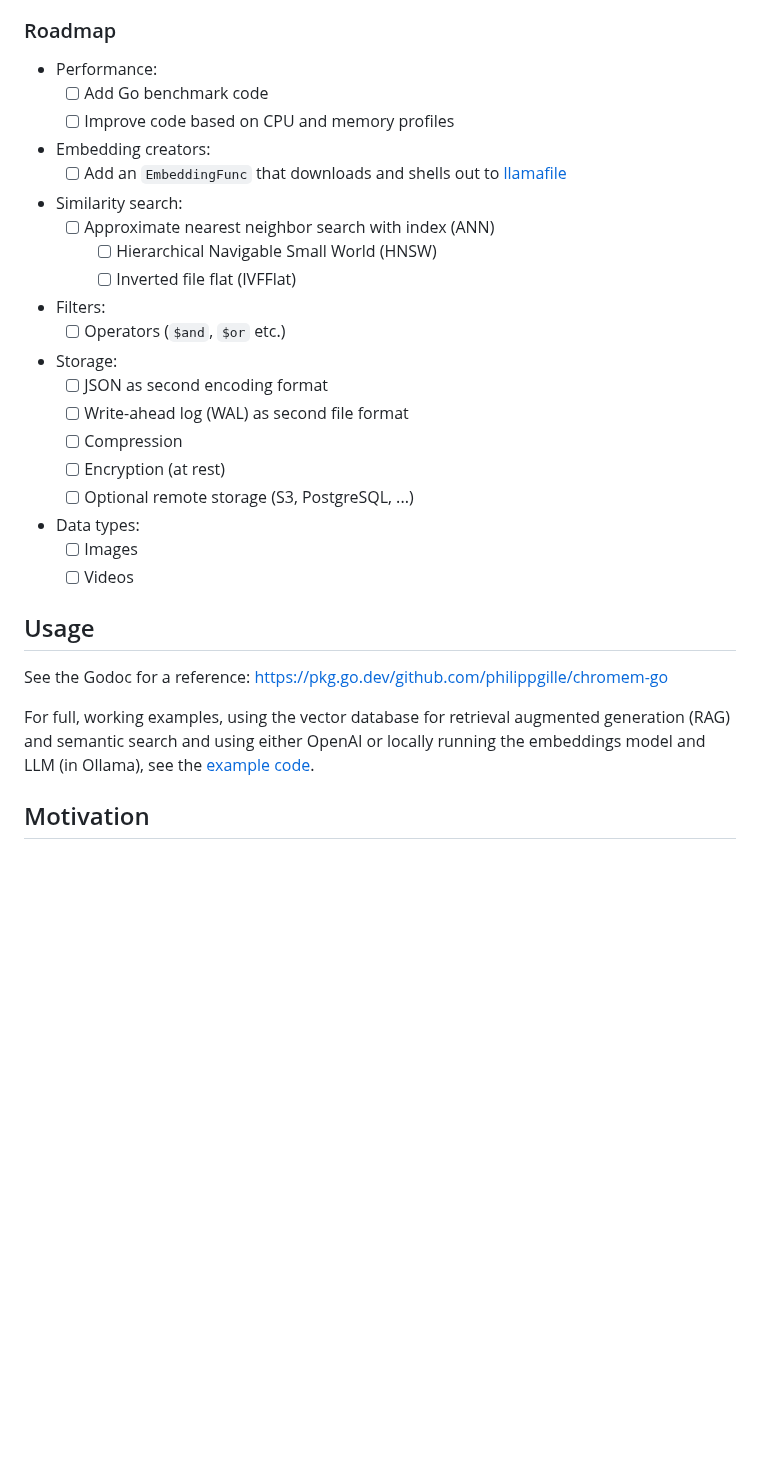
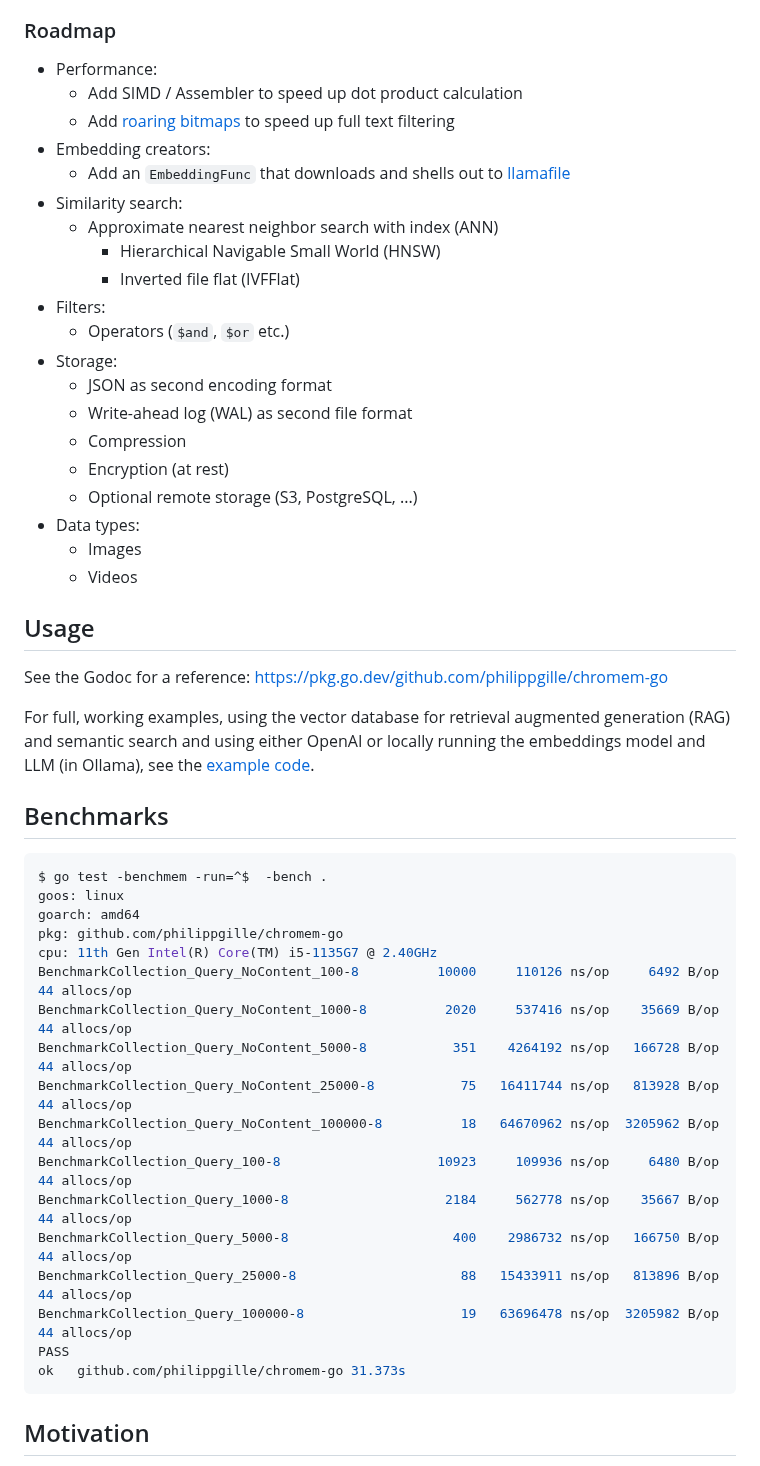
Before and after one commit to philippgille/chromem-go, a Markdown page: README.md, the part around one of its changes. Drawn GitHub-style; blank space fills up the shorter version.

````diff
--- a/README.md
+++ b/README.md
@@ -156,31 +155,53 @@ See the Godoc for details: <https://pkg.go.dev/github.com/philippgille/chromem-g
 ### Roadmap
 
 - Performance:
-  - [ ] Add Go benchmark code
-  - [ ] Improve code based on CPU and memory profiles
+  - Add SIMD / Assembler to speed up dot product calculation
+  - Add [roaring bitmaps](https://github.com/RoaringBitmap/roaring) to speed up full text filtering
 - Embedding creators:
-  - [ ] Add an `EmbeddingFunc` that downloads and shells out to [llamafile](https://github.com/Mozilla-Ocho/llamafile)
+  - Add an `EmbeddingFunc` that downloads and shells out to [llamafile](https://github.com/Mozilla-Ocho/llamafile)
 - Similarity search:
-  - [ ] Approximate nearest neighbor search with index (ANN)
-    - [ ] Hierarchical Navigable Small World (HNSW)
-    - [ ] Inverted file flat (IVFFlat)
+  - Approximate nearest neighbor search with index (ANN)
+    - Hierarchical Navigable Small World (HNSW)
+    - Inverted file flat (IVFFlat)
 - Filters:
-  - [ ] Operators (`$and`, `$or` etc.)
+  - Operators (`$and`, `$or` etc.)
 - Storage:
-  - [ ] JSON as second encoding format
-  - [ ] Write-ahead log (WAL) as second file format
-  - [ ] Compression
-  - [ ] Encryption (at rest)
-  - [ ] Optional remote storage (S3, PostgreSQL, ...)
+  - JSON as second encoding format
+  - Write-ahead log (WAL) as second file format
+  - Compression
+  - Encryption (at rest)
+  - Optional remote storage (S3, PostgreSQL, ...)
 - Data types:
-  - [ ] Images
-  - [ ] Videos
+  - Images
+  - Videos
 
 ## Usage
 
 See the Godoc for a reference: <https://pkg.go.dev/github.com/philippgille/chromem-go>
 
 For full, working examples, using the vector database for retrieval augmented generation (RAG) and semantic search and using either OpenAI or locally running the embeddings model and LLM (in Ollama), see the [example code](examples).
+
+## Benchmarks
+
+```console
+$ go test -benchmem -run=^$  -bench .
+goos: linux
+goarch: amd64
+pkg: github.com/philippgille/chromem-go
+cpu: 11th Gen Intel(R) Core(TM) i5-1135G7 @ 2.40GHz
+BenchmarkCollection_Query_NoContent_100-8          10000     110126 ns/op     6492 B/op       44 allocs/op
+BenchmarkCollection_Query_NoContent_1000-8          2020     537416 ns/op    35669 B/op       44 allocs/op
+BenchmarkCollection_Query_NoContent_5000-8           351    4264192 ns/op   166728 B/op       44 allocs/op
+BenchmarkCollection_Query_NoContent_25000-8           75   16411744 ns/op   813928 B/op       44 allocs/op
+BenchmarkCollection_Query_NoContent_100000-8          18   64670962 ns/op  3205962 B/op       44 allocs/op
+BenchmarkCollection_Query_100-8                    10923     109936 ns/op     6480 B/op       44 allocs/op
+BenchmarkCollection_Query_1000-8                    2184     562778 ns/op    35667 B/op       44 allocs/op
+BenchmarkCollection_Query_5000-8                     400    2986732 ns/op   166750 B/op       44 allocs/op
+BenchmarkCollection_Query_25000-8                     88   15433911 ns/op   813896 B/op       44 allocs/op
+BenchmarkCollection_Query_100000-8                    19   63696478 ns/op  3205982 B/op       44 allocs/op
+PASS
+ok   github.com/philippgille/chromem-go 31.373s
+```
 
 ## Motivation
 
````
Also changed, not shown: other parts of README.md (+4 -5 lines).
